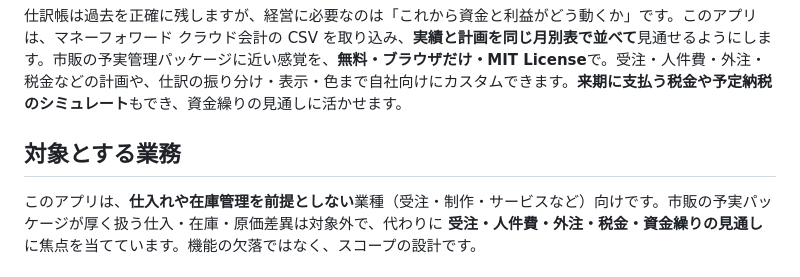
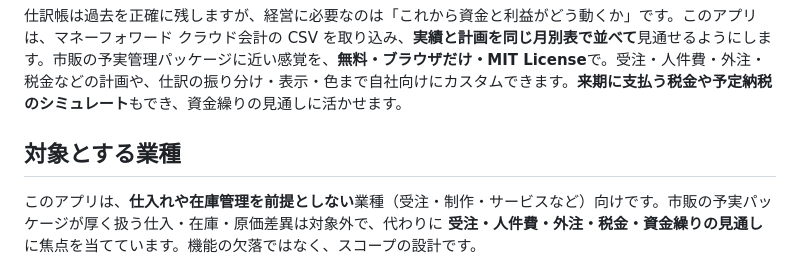
Before and after one commit to mga-ueda/MGA-Budget-vs-Actual, a Markdown page: README.md, the part around the change. Rendered like a GitHub page.

Commit message:
README の見出しを「対象とする業種」に直す。
Co-authored-by: Cursor <cursoragent@cursor.com>

```diff
--- a/README.md
+++ b/README.md
@@ -4,7 +4,7 @@
 
 仕訳帳は過去を正確に残しますが、経営に必要なのは「これから資金と利益がどう動くか」です。このアプリは、マネーフォワード クラウド会計の CSV を取り込み、**実績と計画を同じ月別表で並べて**見通せるようにします。市販の予実管理パッケージに近い感覚を、**無料・ブラウザだけ・MIT License**で。受注・人件費・外注・税金などの計画や、仕訳の振り分け・表示・色まで自社向けにカスタムできます。**来期に支払う税金や予定納税のシミュレート**もでき、資金繰りの見通しに活かせます。
 
-## 対象とする業務
+## 対象とする業種
 
 このアプリは、**仕入れや在庫管理を前提としない**業種（受注・制作・サービスなど）向けです。市販の予実パッケージが厚く扱う仕入・在庫・原価差異は対象外で、代わりに **受注・人件費・外注・税金・資金繰りの見通し** に焦点を当てています。機能の欠落ではなく、スコープの設計です。
 
```
